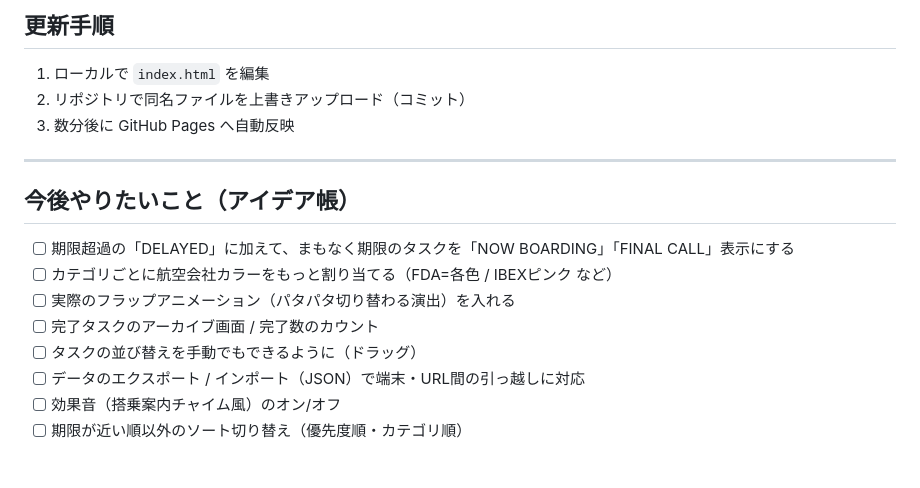
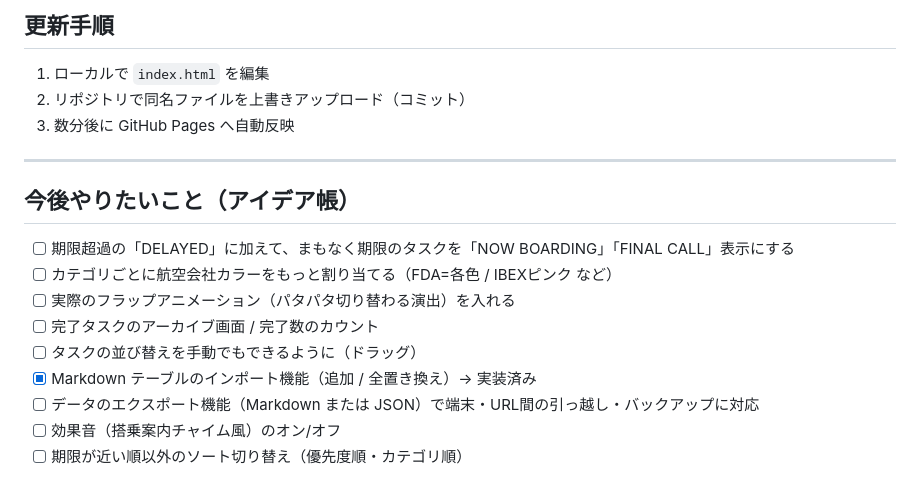
Before and after one commit to tsubasa-wq1145/flight-board-tasks_ekl0Ve2oiopidk4, a Markdown page: README.md, the part around one of its changes. GitHub-like rendering.

```diff
--- a/README.md
+++ b/README.md
@@ -56,10 +84,10 @@
 ## 更新手順
 
 1. ローカルで `index.html` を編集
-2. リポジトリで同名ファイルを上書きアップロード（コミット）
-3. 数分後に GitHub Pages へ自動反映
+1. リポジトリで同名ファイルを上書きアップロード（コミット）
+1. 数分後に GitHub Pages へ自動反映
 
----
+-----
 
 ## 今後やりたいこと（アイデア帳）
 
@@ -68,7 +96,8 @@
 - [ ] 実際のフラップアニメーション（パタパタ切り替わる演出）を入れる
 - [ ] 完了タスクのアーカイブ画面 / 完了数のカウント
 - [ ] タスクの並び替えを手動でもできるように（ドラッグ）
-- [ ] データのエクスポート / インポート（JSON）で端末・URL間の引っ越しに対応
+- [x] Markdown テーブルのインポート機能（追加 / 全置き換え）→ 実装済み
+- [ ] データのエクスポート機能（Markdown または JSON）で端末・URL間の引っ越し・バックアップに対応
 - [ ] 効果音（搭乗案内チャイム風）のオン/オフ
 - [ ] 期限が近い順以外のソート切り替え（優先度順・カテゴリ順）
 
```
Also changed, not shown: other parts of README.md (+38 -10 lines).
